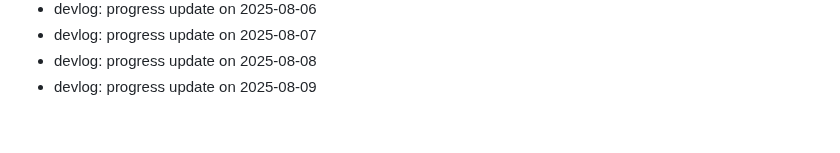
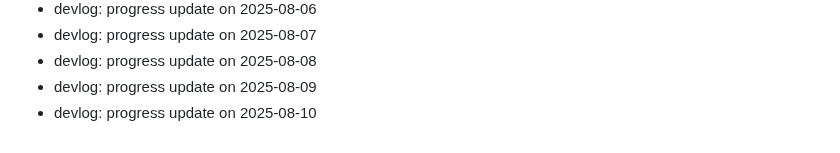
Before and after one commit to ParkerMartina/imxieyi, a Markdown page: DEVLOG.md, the part around the change. GitHub-like rendering.

Commit message:
docs: devlog 2025-08-10

```diff
--- a/DEVLOG.md
+++ b/DEVLOG.md
@@ -399,3 +399,4 @@ Backfill2 Day 108
 - devlog: progress update on 2025-08-07
 - devlog: progress update on 2025-08-08
 - devlog: progress update on 2025-08-09
+- devlog: progress update on 2025-08-10
```
